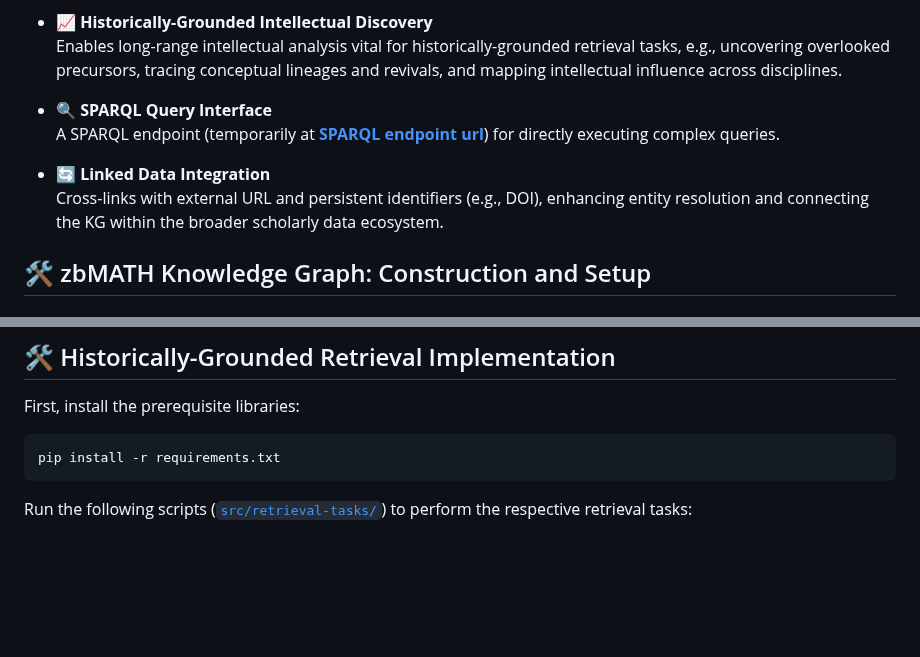
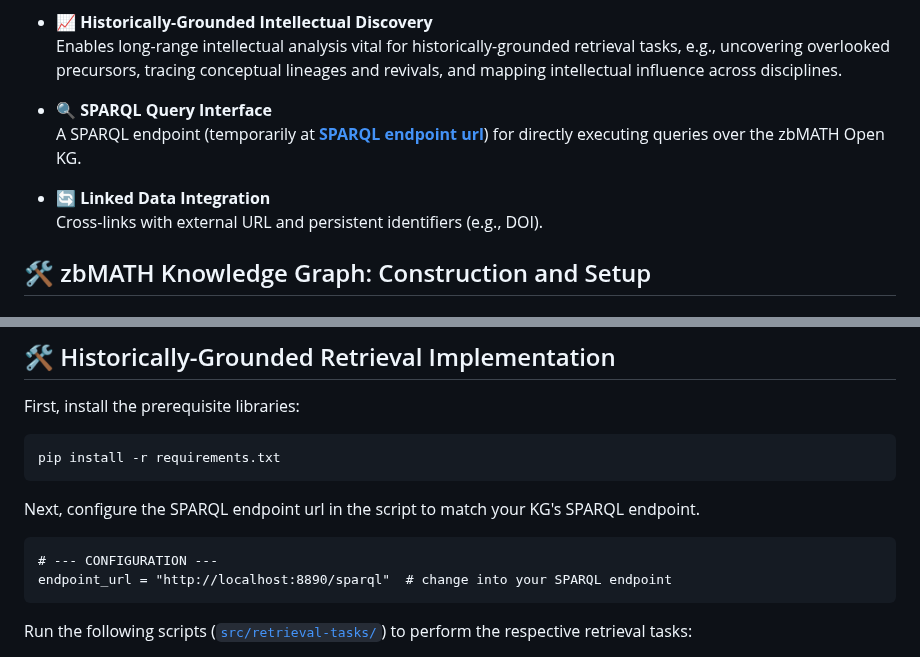
Before and after one commit to susantiyuni/zbmath-open-kg, a Markdown page: README.md, 2 parts joined by grey strips. Drawn GitHub-style; blank space fills up the shorter version.

````diff
--- a/README.md
+++ b/README.md
@@ -34,10 +34,10 @@ Built on the proposed paradigm and infrastructure, we formalize and implement fo
   Enables long-range intellectual analysis vital for historically-grounded retrieval tasks, e.g., uncovering overlooked precursors, tracing conceptual lineages and revivals, and mapping intellectual influence across disciplines.
 
 - 🔍 **SPARQL Query Interface**
-  A SPARQL endpoint (temporarily at [**SPARQL endpoint url**](http://212.227.170.235:8890/sparql)) for directly executing complex queries.
+  A SPARQL endpoint (temporarily at [**SPARQL endpoint url**](http://212.227.170.235:8890/sparql)) for directly executing queries over the zbMATH Open KG.
 
 - 🔄 **Linked Data Integration**
-Cross-links with external URL and persistent identifiers (e.g., DOI), enhancing entity resolution and connecting the KG within the broader scholarly data ecosystem.
+Cross-links with external URL and persistent identifiers (e.g., DOI).
 
 ## 🛠️ zbMATH Knowledge Graph: Construction and Setup
 
@@ -99,6 +99,13 @@ First, install the prerequisite libraries:
 pip install -r requirements.txt
 ```
 
+Next, configure the SPARQL endpoint url in the script to match your KG's SPARQL endpoint.
+
+```
+# --- CONFIGURATION ---
+endpoint_url = "http://localhost:8890/sparql"  # change into your SPARQL endpoint
+```
+
 Run the following scripts ([`src/retrieval-tasks/`](./src/retrieval-tasks/)) to perform the respective retrieval tasks:
 
 - **(1) Precursor Retrieval**
````
